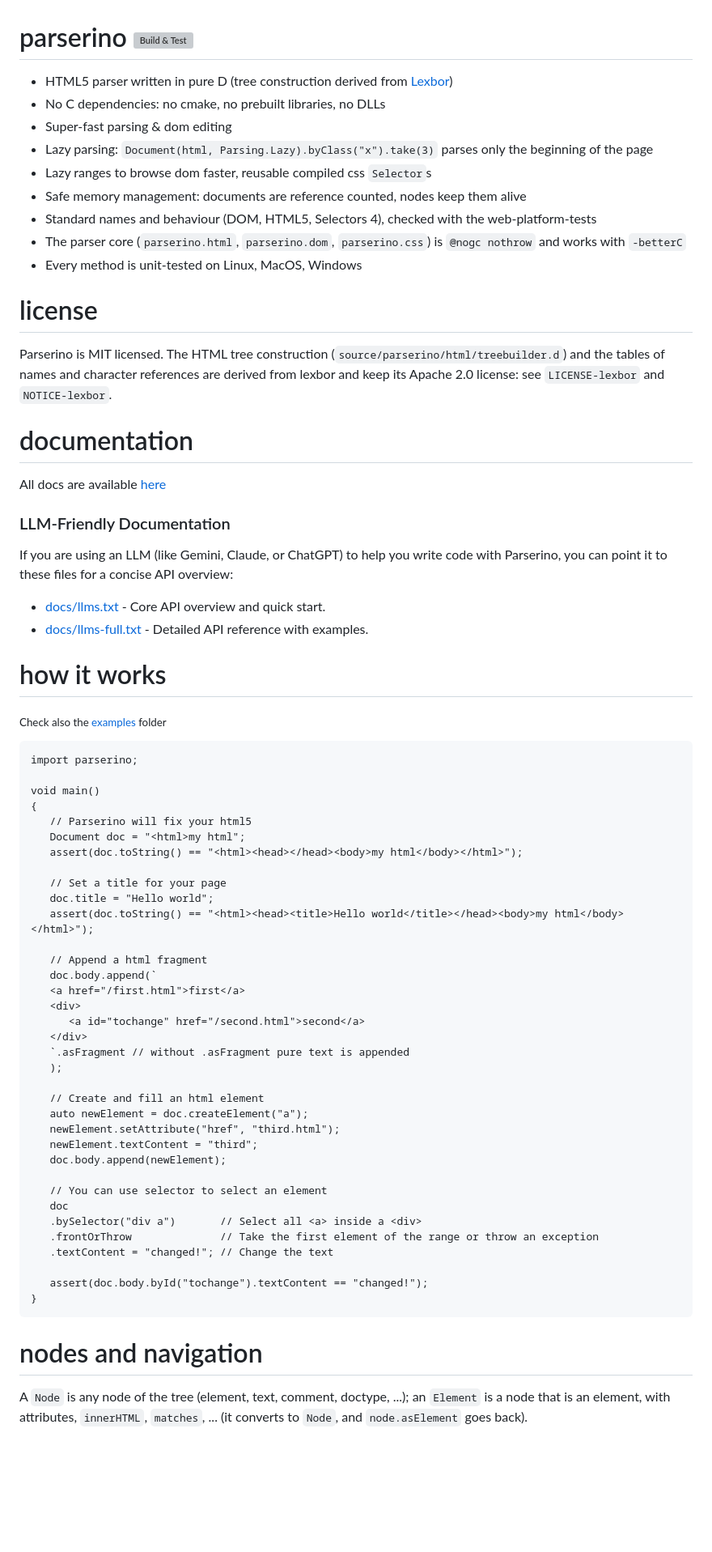
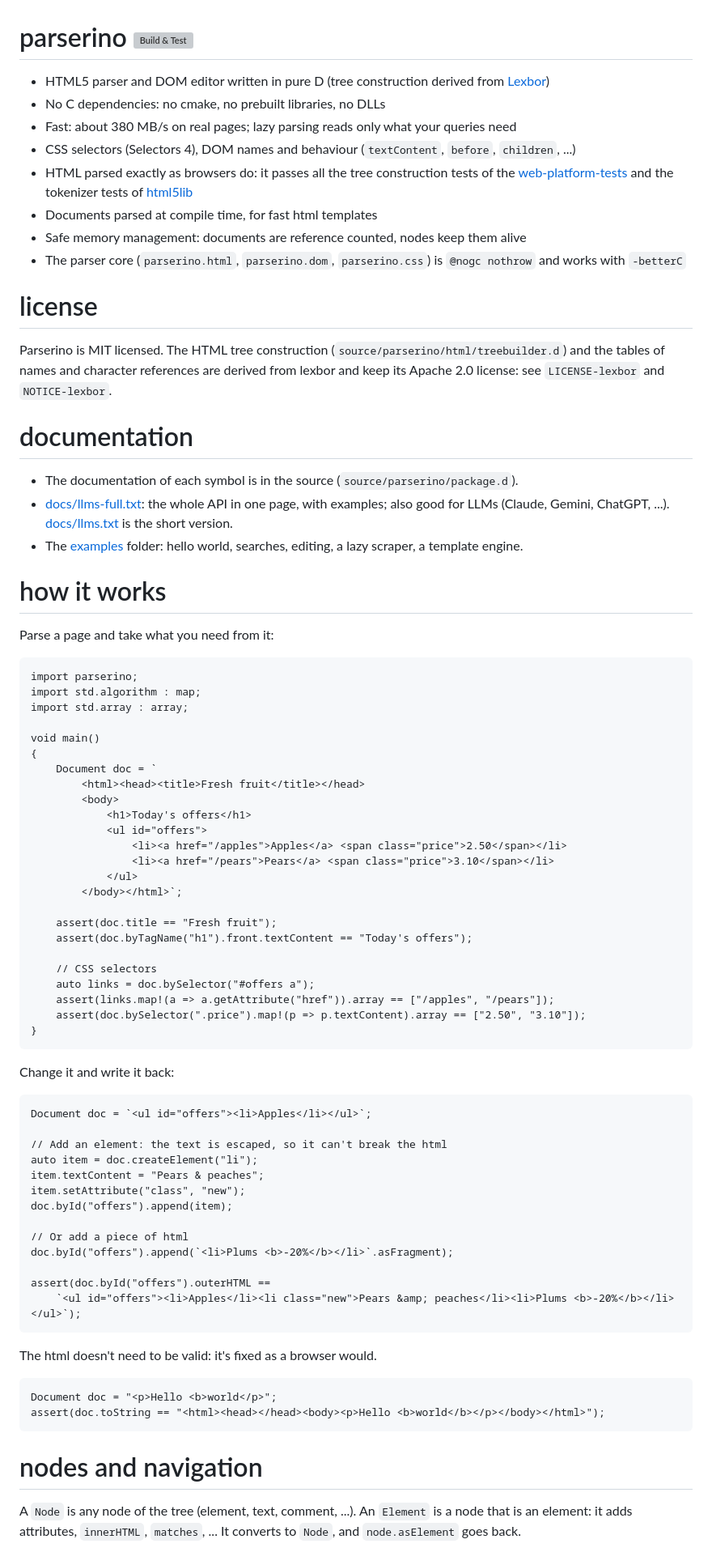
Before and after one commit to trikko/parserino, a Markdown page: README.md, the part around one of its changes. Shown at 81% size. GitHub-like rendering; blank space fills up the shorter version; grey boxes are pictures that could not be loaded.

Commit message:
README: examples that show what you get, accurate claims, upgrading split

````diff
--- a/README.md
+++ b/README.md
@@ -1,13 +1,14 @@
 # parserino [![Build & Test](https://github.com/trikko/parserino/actions/workflows/d.yml/badge.svg)](https://github.com/trikko/parserino/actions/workflows/d.yml)
-* HTML5 parser written in pure D (tree construction derived from [Lexbor](https://github.com/lexbor/lexbor))
+* HTML5 parser and DOM editor written in pure D (tree construction derived from [Lexbor](https://github.com/lexbor/lexbor))
 * No C dependencies: no cmake, no prebuilt libraries, no DLLs
-* Super-fast parsing & dom editing
-* Lazy parsing: `Document(html, Parsing.Lazy).byClass("x").take(3)` parses only the beginning of the page
-* Lazy ranges to browse dom faster, reusable compiled css `Selector`s
+* Fast: about 380 MB/s on real pages; lazy parsing reads only what your queries need
+* CSS selectors (Selectors 4), DOM names and behaviour (`textContent`, `before`, `children`, ...)
+* HTML parsed exactly as browsers do: it passes all the tree construction tests of the
+  [web-platform-tests](https://github.com/web-platform-tests/wpt/tree/master/html/syntax/parsing)
+  and the tokenizer tests of [html5lib](https://github.com/html5lib/html5lib-tests)
+* Documents parsed at compile time, for fast html templates
 * Safe memory management: documents are reference counted, nodes keep them alive
-* Standard names and behaviour (DOM, HTML5, Selectors 4), checked with the web-platform-tests
 * The parser core (`parserino.html`, `parserino.dom`, `parserino.css`) is `@nogc nothrow` and works with `-betterC`
-* Every method is unit-tested on Linux, MacOS, Windows
 
 # license
 Parserino is MIT licensed. The HTML tree construction (`source/parserino/html/treebuilder.d`)
@@ -15,58 +16,70 @@ and the tables of names and character references are derived from lexbor and kee
 Apache 2.0 license: see `LICENSE-lexbor` and `NOTICE-lexbor`.
 
 # documentation
-All docs are available [here](https://trikko.github.io/parserino/)
-
-### LLM-Friendly Documentation
-If you are using an LLM (like Gemini, Claude, or ChatGPT) to help you write code with Parserino, you can point it to these files for a concise API overview:
-- [docs/llms.txt](docs/llms.txt) - Core API overview and quick start.
-- [docs/llms-full.txt](docs/llms-full.txt) - Detailed API reference with examples.
+* The documentation of each symbol is in the source (`source/parserino/package.d`).
+* [docs/llms-full.txt](docs/llms-full.txt): the whole API in one page, with examples; also good
+  for LLMs (Claude, Gemini, ChatGPT, ...). [docs/llms.txt](docs/llms.txt) is the short version.
+* The [examples](examples) folder: hello world, searches, editing, a lazy scraper, a template engine.
 
 # how it works
 
-<sub>Check also the [examples](https://github.com/trikko/parserino/tree/master/examples) folder</sub>
+Parse a page and take what you need from it:
 
 ```d
 import parserino;
+import std.algorithm : map;
+import std.array : array;
 
 void main()
 {
-   // Parserino will fix your html5
-   Document doc = "<html>my html";
-   assert(doc.toString() == "<html><head></head><body>my html</body></html>");
+    Document doc = `
+        <html><head><title>Fresh fruit</title></head>
+        <body>
+            <h1>Today's offers</h1>
+            <ul id="offers">
+                <li><a href="/apples">Apples</a> <span class="price">2.50</span></li>
+                <li><a href="/pears">Pears</a> <span class="price">3.10</span></li>
+            </ul>
+        </body></html>`;
 
-   // Set a title for your page
-   doc.title = "Hello world";
-   assert(doc.toString() == "<html><head><title>Hello world</title></head><body>my html</body></html>");
+    assert(doc.title == "Fresh fruit");
+    assert(doc.byTagName("h1").front.textContent == "Today's offers");
 
-   // Append a html fragment
-   doc.body.append(`
-   <a href="/first.html">first</a>
-   <div>
-      <a id="tochange" href="/second.html">second</a>
-   </div>
-   `.asFragment // without .asFragment pure text is appended
-   );
+    // CSS selectors
+    auto links = doc.bySelector("#offers a");
+    assert(links.map!(a => a.getAttribute("href")).array == ["/apples", "/pears"]);
+    assert(doc.bySelector(".price").map!(p => p.textContent).array == ["2.50", "3.10"]);
+}
+```
 
-   // Create and fill an html element
-   auto newElement = doc.createElement("a");
-   newElement.setAttribute("href", "third.html");
-   newElement.textContent = "third";
-   doc.body.append(newElement);
+Change it and write it back:
 
-   // You can use selector to select an element
-   doc
-   .bySelector("div a")       // Select all <a> inside a <div>
-   .frontOrThrow              // Take the first element of the range or throw an exception
-   .textContent = "changed!"; // Change the text
+```d
+Document doc = `<ul id="offers"><li>Apples</li></ul>`;
 
-   assert(doc.body.byId("tochange").textContent == "changed!");
-}
+// Add an element: the text is escaped, so it can't break the html
+auto item = doc.createElement("li");
+item.textContent = "Pears & peaches";
+item.setAttribute("class", "new");
+doc.byId("offers").append(item);
+
+// Or add a piece of html
+doc.byId("offers").append(`<li>Plums <b>-20%</b></li>`.asFragment);
+
+assert(doc.byId("offers").outerHTML ==
+    `<ul id="offers"><li>Apples</li><li class="new">Pears &amp; peaches</li><li>Plums <b>-20%</b></li></ul>`);
+```
+
+The html doesn't need to be valid: it's fixed as a browser would.
+
+```d
+Document doc = "<p>Hello <b>world</p>";
+assert(doc.toString == "<html><head></head><body><p>Hello <b>world</b></p></body></html>");
 ```
 
 # nodes and navigation
 
-A `Node` is any node of the tree (element, text, comment, doctype, ...); an `Element` is a node
-that is an element, with attributes, `innerHTML`, `matches`, ... (it converts to `Node`, and
-`node.asElement` goes back).
+A `Node` is any node of the tree (element, text, comment, ...). An `Element` is a node that
+is an element: it adds attributes, `innerHTML`, `matches`, ... It converts to `Node`, and
+`node.asElement` goes back.
 
````
Also changed, not shown: other parts of README.md (+124 -62 lines).
